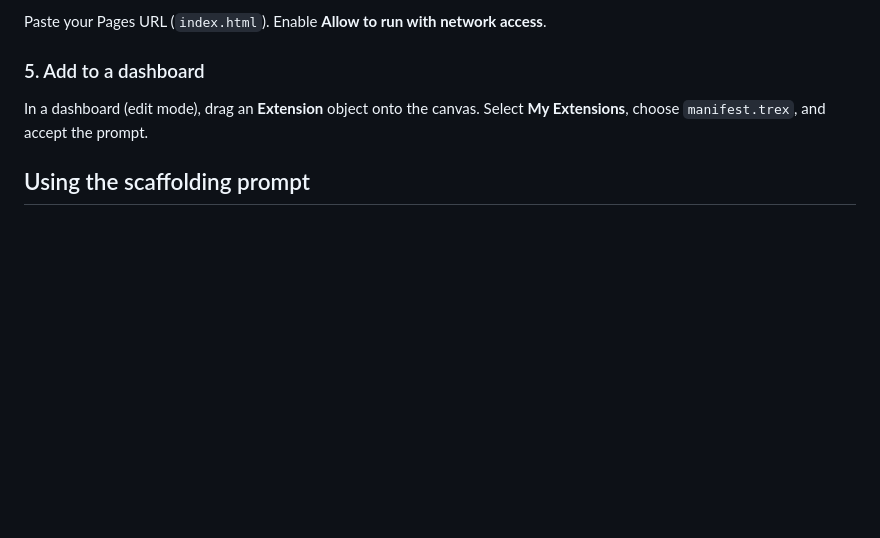
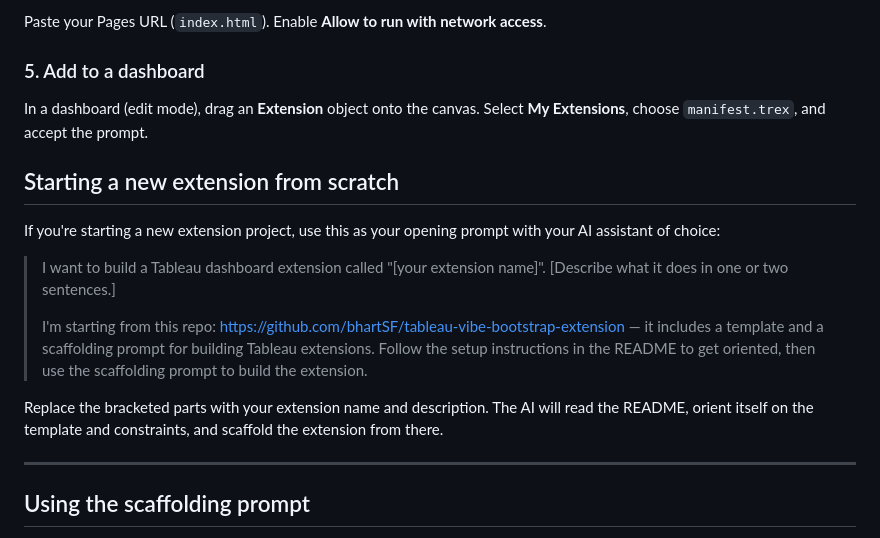
Before and after one commit to lacing-maltese/tableau-vibe-bootstrap-extension, a Markdown page: README.md, the part around the change. GitHub-like rendering; blank space fills up the shorter version.

Commit message:
Add starting prompt for net-new extension work

```diff
--- a/README.md
+++ b/README.md
@@ -67,6 +67,18 @@ Paste your Pages URL (`index.html`). Enable **Allow to run with network access**
 
 In a dashboard (edit mode), drag an **Extension** object onto the canvas. Select **My Extensions**, choose `manifest.trex`, and accept the prompt.
 
+## Starting a new extension from scratch
+
+If you're starting a new extension project, use this as your opening prompt with your AI assistant of choice:
+
+> I want to build a Tableau dashboard extension called "[your extension name]". [Describe what it does in one or two sentences.]
+>
+> I'm starting from this repo: https://github.com/bhartSF/tableau-vibe-bootstrap-extension — it includes a template and a scaffolding prompt for building Tableau extensions. Follow the setup instructions in the README to get oriented, then use the scaffolding prompt to build the extension.
+
+Replace the bracketed parts with your extension name and description. The AI will read the README, orient itself on the template and constraints, and scaffold the extension from there.
+
+---
+
 ## Using the scaffolding prompt
 
 `prompts/tableau-extension.md` contains everything an AI assistant needs to scaffold a new extension correctly — all the Tableau Cloud-specific constraints, field-tested patterns, and a step-by-step process. How you load it depends on which tool you're using.
```
